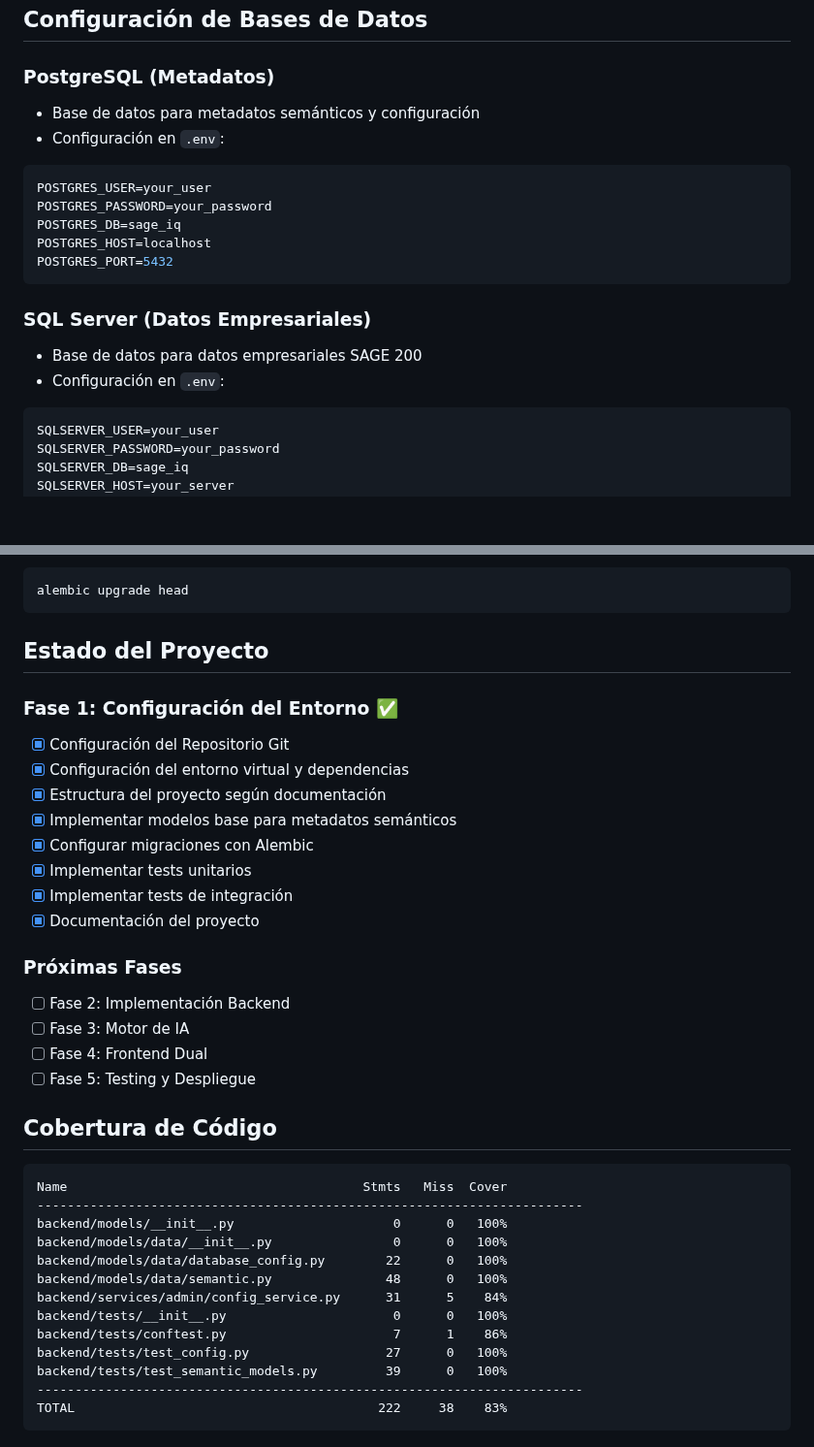
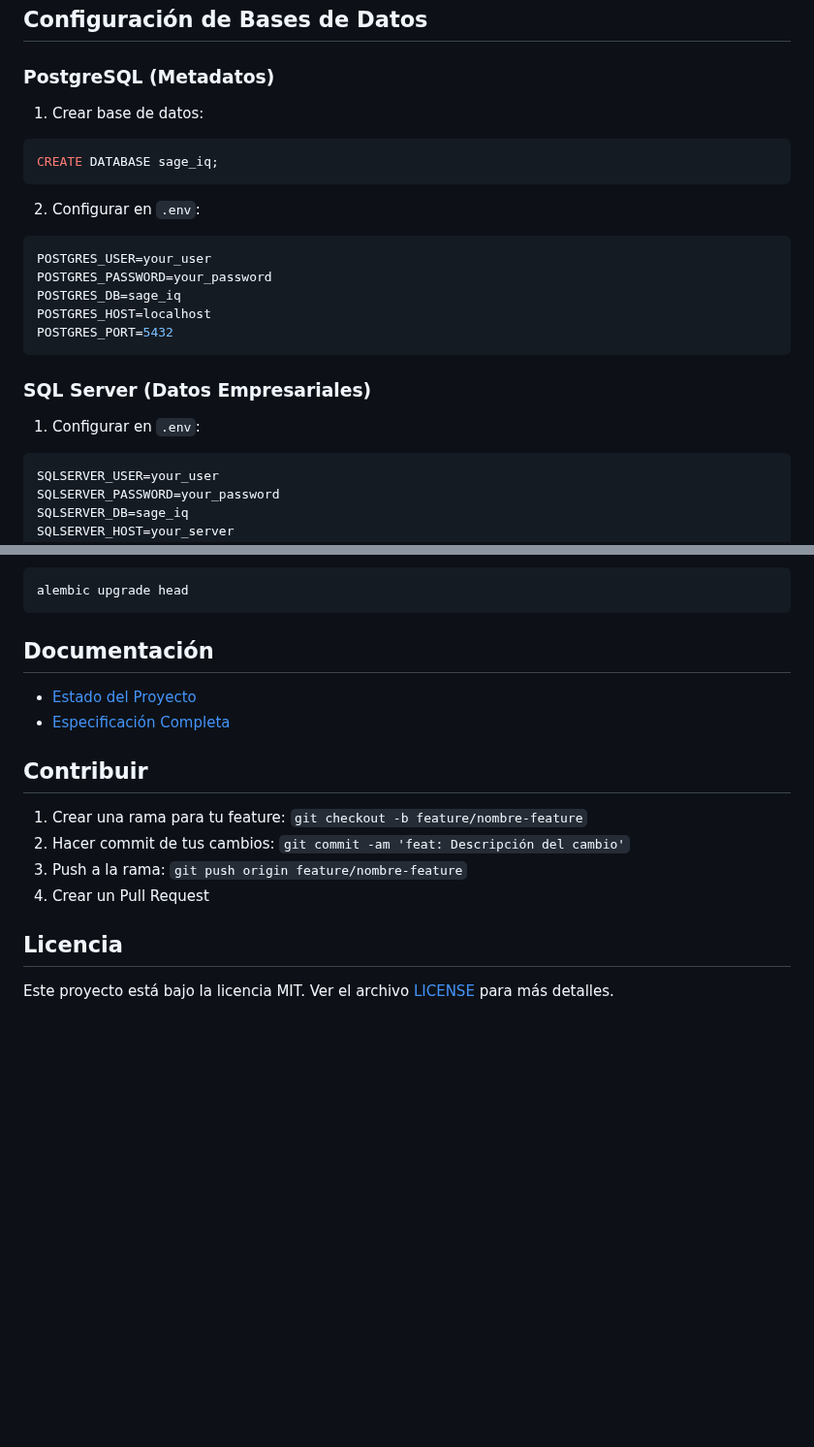
Before and after one commit to zeravlamv/sage_iq, a Markdown page: README.md, 2 parts joined by grey strips. Shown at 97% size. Drawn GitHub-style; blank space fills up the shorter version.

````diff
--- a/README.md
+++ b/README.md
@@ -50,8 +75,12 @@ pip install -r requirements.txt
 ## Configuración de Bases de Datos
 
 ### PostgreSQL (Metadatos)
-- Base de datos para metadatos semánticos y configuración
-- Configuración en `.env`:
+1. Crear base de datos:
+```sql
+CREATE DATABASE sage_iq;
+```
+
+2. Configurar en `.env`:
 ```env
 POSTGRES_USER=your_user
 POSTGRES_PASSWORD=your_password
@@ -61,8 +90,7 @@ POSTGRES_PORT=5432
 ```
 
 ### SQL Server (Datos Empresariales)
-- Base de datos para datos empresariales SAGE 200
-- Configuración en `.env`:
+1. Configurar en `.env`:
 ```env
 SQLSERVER_USER=your_user
 SQLSERVER_PASSWORD=your_password
@@ -100,37 +128,15 @@ Aplicar migraciones:
 alembic upgrade head
 ```
 
-## Estado del Proyecto
+## Documentación
+- [Estado del Proyecto](./ESTADO_PROYECTO.md)
+- [Especificación Completa](./PROMPT_PROYECTO_SAGE_IQ_2025.md)
 
-### Fase 1: Configuración del Entorno ✅
-- [x] Configuración del Repositorio Git
-- [x] Configuración del entorno virtual y dependencias
-- [x] Estructura del proyecto según documentación
-- [x] Implementar modelos base para metadatos semánticos
-- [x] Configurar migraciones con Alembic
-- [x] Implementar tests unitarios
-- [x] Implementar tests de integración
-- [x] Documentación del proyecto
+## Contribuir
+1. Crear una rama para tu feature: `git checkout -b feature/nombre-feature`
+2. Hacer commit de tus cambios: `git commit -am 'feat: Descripción del cambio'`
+3. Push a la rama: `git push origin feature/nombre-feature`
+4. Crear un Pull Request
 
-### Próximas Fases
-- [ ] Fase 2: Implementación Backend
-- [ ] Fase 3: Motor de IA
-- [ ] Fase 4: Frontend Dual
-- [ ] Fase 5: Testing y Despliegue
-
-## Cobertura de Código
-```
-Name                                       Stmts   Miss  Cover
-------------------------------------------------------------------------
-backend/models/__init__.py                     0      0   100%
-backend/models/data/__init__.py                0      0   100%
-backend/models/data/database_config.py        22      0   100%
-backend/models/data/semantic.py               48      0   100%
-backend/services/admin/config_service.py      31      5    84%
-backend/tests/__init__.py                      0      0   100%
-backend/tests/conftest.py                      7      1    86%
-backend/tests/test_config.py                  27      0   100%
-backend/tests/test_semantic_models.py         39      0   100%
-------------------------------------------------------------------------
-TOTAL                                        222     38    83%
-```
+## Licencia
+Este proyecto está bajo la licencia MIT. Ver el archivo [LICENSE](LICENSE) para más detalles.
````
Also changed, not shown: other parts of README.md (+49 -24 lines), ESTADO_PROYECTO.md (added, +92 -0 lines).
